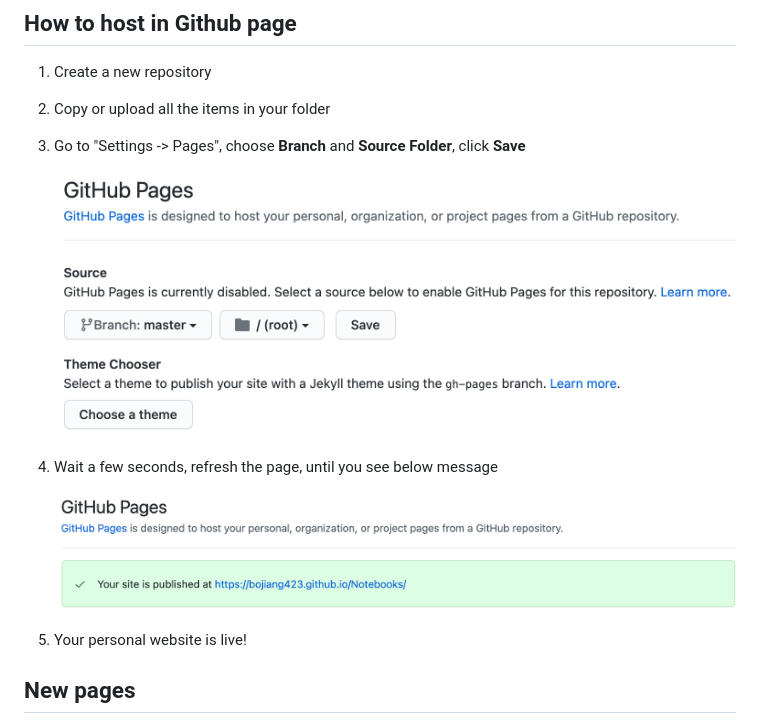
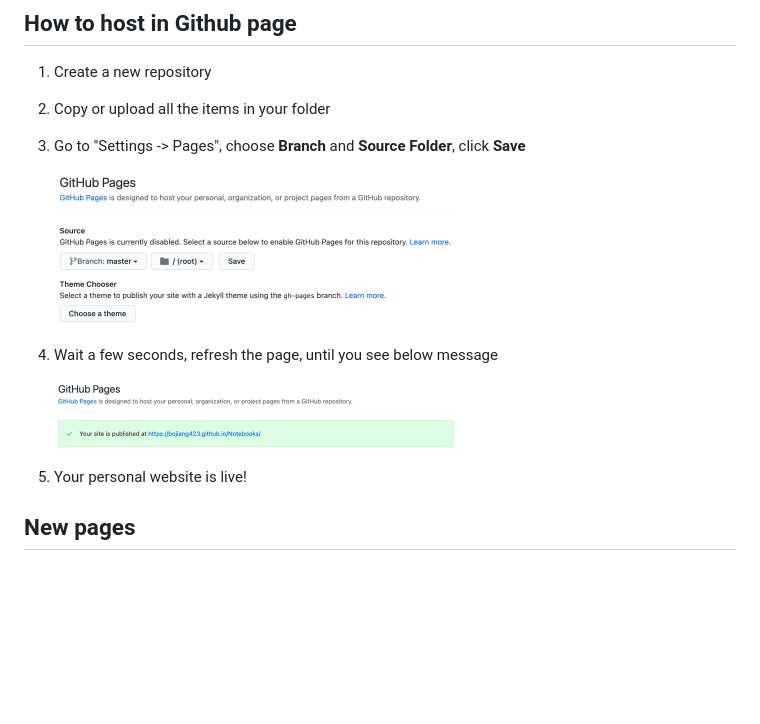
Before and after one commit to bojiang423/md2page, a Markdown page: markdown/2021-05-12-Introducing-md2page.md, the part around the change. Rendered like a GitHub page; pictures changed too: images/github_page_400x157.png (added), images/github_page_done_400x70.png (added); blank space fills up the shorter version.

Commit message:
Resized images

```diff
--- a/markdown/2021-05-12-Introducing-md2page.md
+++ b/markdown/2021-05-12-Introducing-md2page.md
@@ -51,11 +51,11 @@ Futher more, I want to share my notes in my personal blog, as I don't need any f
 
 3. Go to "Settings -> Pages", choose **Branch** and **Source Folder**, click **Save**
 
-    ![Github Page](../images/github_page.png)
+    ![Github Page](../images/github_page_400x157.png)
 
 4. Wait a few seconds, refresh the page, until you see below message
 
-    ![Github Page OK](../images/github_page_done.png)
+    ![Github Page OK](../images/github_page_done_400x70.png)
 
 5. Your personal website is live!
 
```
Also changed, not shown: 4 other files.
